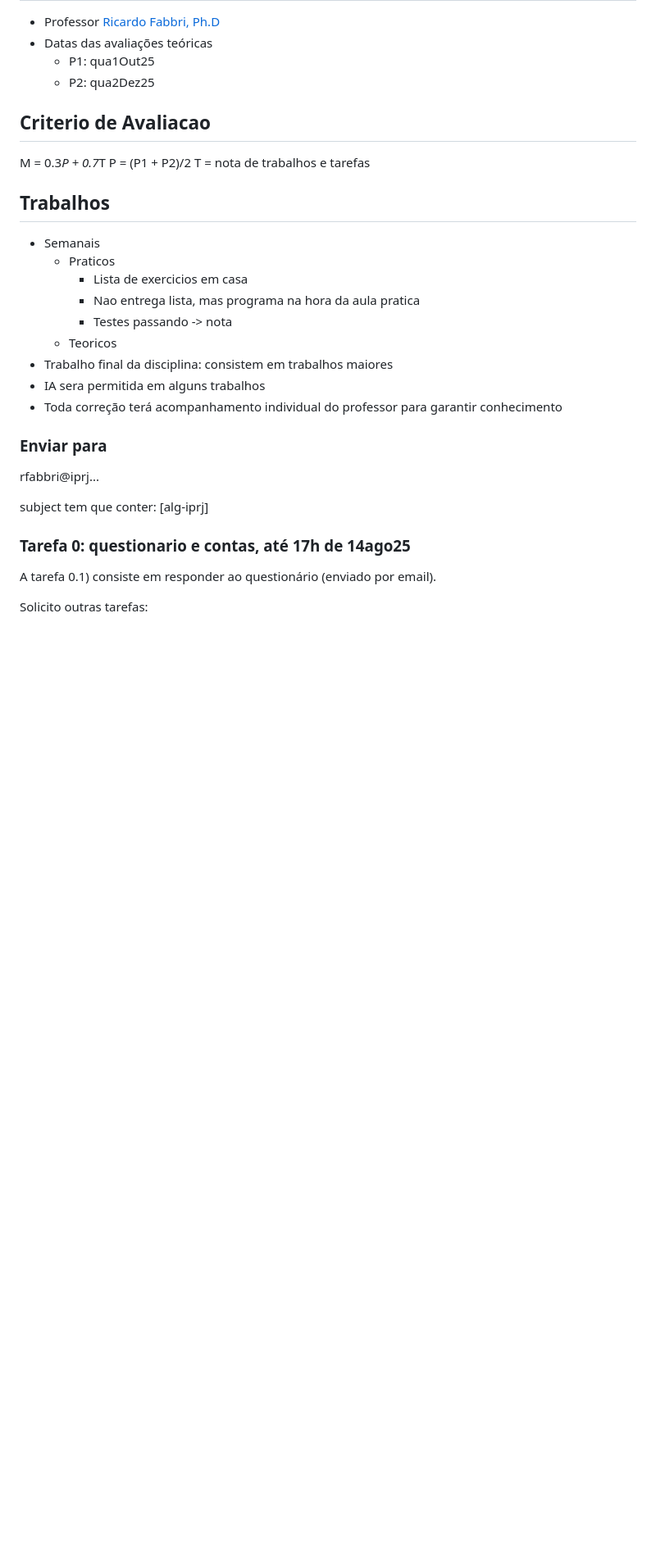
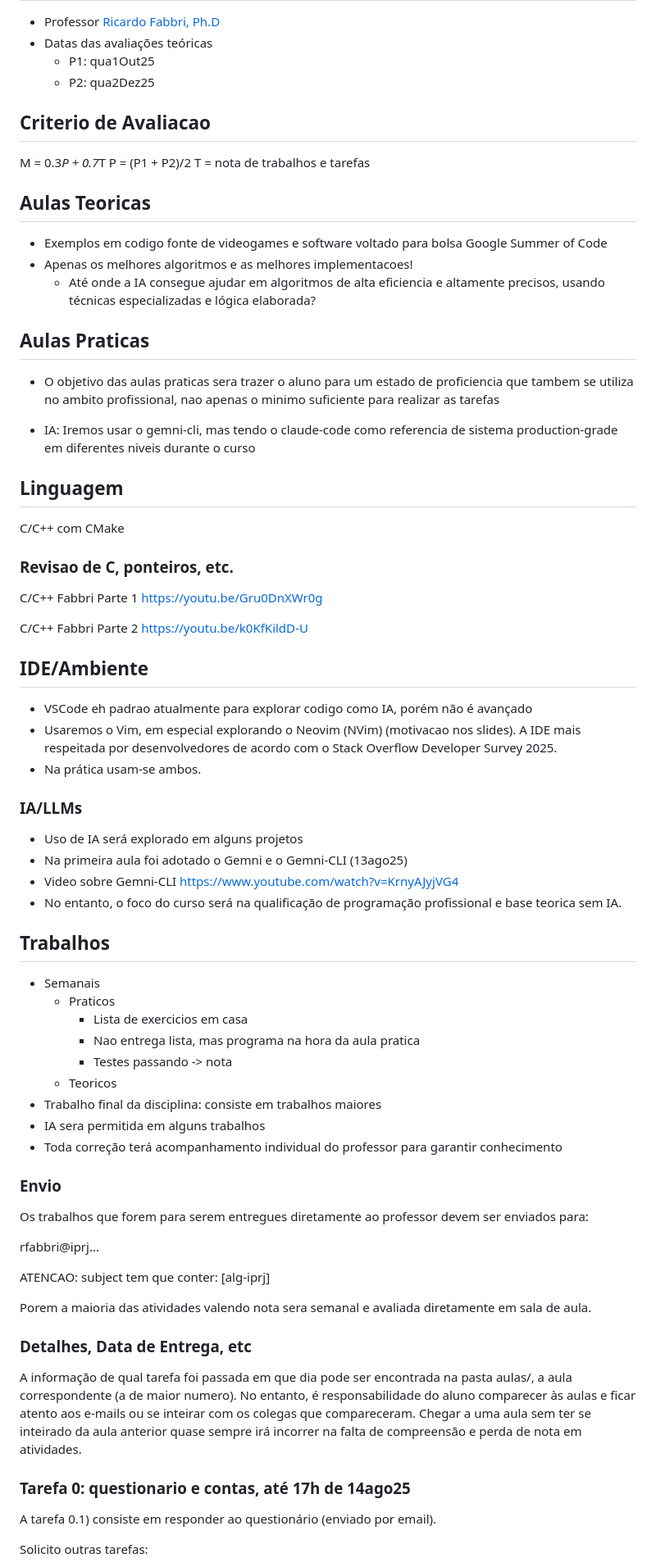
Before and after one commit to ramonschautz/alg-fabbri-IPRJ-UERJ, a Markdown page: README.md, the part around one of its changes. Shown at 82% size. Rendered like a GitHub page; blank space fills up the shorter version.

```diff
--- a/README.md
+++ b/README.md
@@ -11,6 +11,43 @@ M = 0.3*P + 0.7*T
 P = (P1 + P2)/2
 T = nota de trabalhos e tarefas
 
+## Aulas Teoricas
+- Exemplos em codigo fonte de videogames e software voltado para bolsa Google
+  Summer of Code
+- Apenas os melhores algoritmos e as melhores implementacoes!
+    - Até onde a IA consegue ajudar em algoritmos de alta eficiencia e altamente
+      precisos, usando técnicas especializadas e lógica elaborada?
+
+## Aulas Praticas
+- O objetivo das aulas praticas sera trazer o aluno para um estado de
+  proficiencia que tambem se utiliza no ambito profissional, nao apenas o
+  minimo suficiente para realizar as tarefas
+
+- IA: Iremos usar o gemni-cli, mas tendo o claude-code como referencia de sistema
+  production-grade em diferentes niveis durante o curso
+
+## Linguagem
+C/C++ com CMake
+
+### Revisao de C, ponteiros, etc.
+C/C++ Fabbri Parte 1 https://youtu.be/Gru0DnXWr0g
+
+C/C++ Fabbri Parte 2 https://youtu.be/k0KfKildD-U
+
+## IDE/Ambiente
+- VSCode eh padrao atualmente para explorar codigo como IA, porém não é avançado
+- Usaremos o Vim, em especial explorando o Neovim (NVim) (motivacao nos slides).
+  A IDE mais respeitada por desenvolvedores de acordo com o Stack Overflow
+  Developer Survey 2025.
+- Na prática usam-se ambos.
+
+### IA/LLMs
+- Uso de IA será explorado em alguns projetos
+- Na primeira aula foi adotado o Gemni e o Gemni-CLI (13ago25)
+- Video sobre Gemni-CLI https://www.youtube.com/watch?v=KrnyAJyjVG4
+- No entanto, o foco do curso será na qualificação de programação profissional e base
+teorica sem IA.
+
 ## Trabalhos
 
 - Semanais
@@ -19,16 +56,31 @@ T = nota de trabalhos e tarefas
         - Nao entrega lista, mas programa na hora da aula pratica
         - Testes passando -> nota
     - Teoricos
-- Trabalho final da disciplina: consistem em trabalhos maiores
+- Trabalho final da disciplina: consiste em trabalhos maiores
 - IA sera permitida em alguns trabalhos
 - Toda correção terá acompanhamento individual do professor para garantir
   conhecimento
 
-### Enviar para
+### Envio
+
+Os trabalhos que forem para serem entregues diretamente ao professor devem ser
+enviados para:
 
 rfabbri@iprj...
 
-subject tem que conter: [alg-iprj]
+ATENCAO: subject tem que conter: [alg-iprj]
+
+Porem a maioria das atividades valendo nota sera semanal e avaliada diretamente
+em sala de aula.
+
+### Detalhes, Data de Entrega, etc
+
+A informação de qual tarefa foi passada em que dia pode ser encontrada na pasta
+aulas/, a aula correspondente (a de maior numero). No entanto, é
+responsabilidade do aluno comparecer às aulas e ficar atento aos e-mails ou se
+inteirar com os colegas que compareceram. Chegar a uma aula sem ter se inteirado
+da aula anterior quase sempre irá incorrer na falta de compreensão e perda de
+nota em atividades.
 
 ### Tarefa 0: questionario e contas, até 17h de 14ago25
 
```
Also changed, not shown: other parts of README.md (+2 -37 lines).
